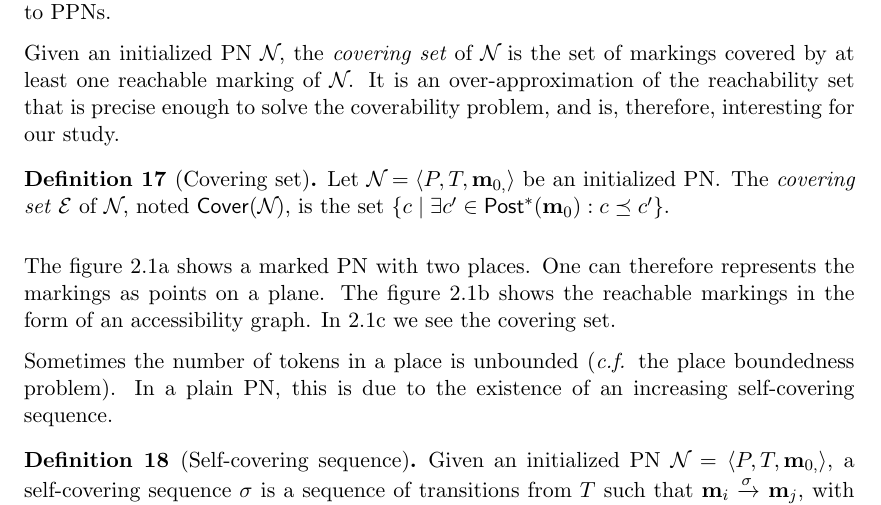
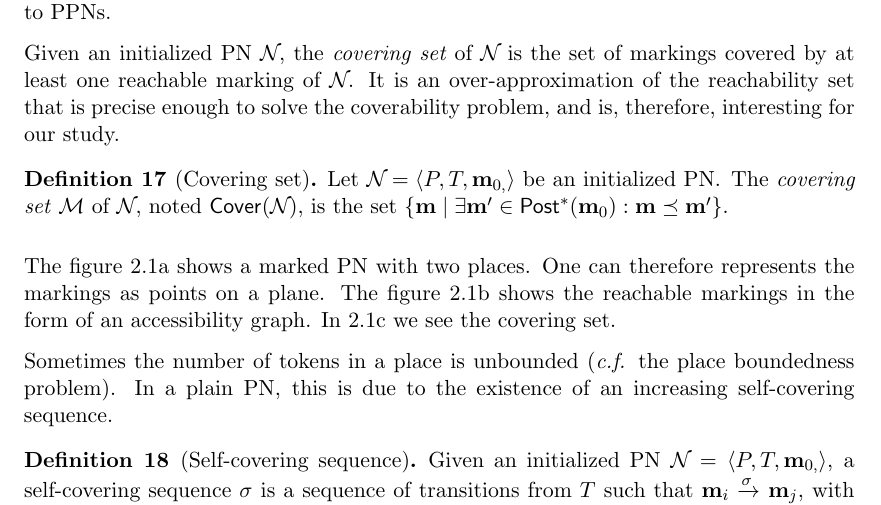
Before and after one commit to areynoua/cs_memoir, a LaTeX thesis (main.tex, which reads parts/preliminaries-pn.tex): part of page 14 of 37, cut so that both start at the same text. Compiled offline with XeLaTeX.

Commit message:
fix error in def of covering set

```diff
--- a/parts/preliminaries-pn.tex
+++ b/parts/preliminaries-pn.tex
@@ -10,7 +10,7 @@ It is an over-approximation of the reachability set that is precise enough to so
 %% Covering set formal
 \begin{defi}[Covering set]
   Let $\defPN$ be an initialized \ac{PN}.
-  The \emph{covering set} $\set$ of \namePN, noted $\cover{\namePN}$, is the set $\setComp{c}{\exists c' \in \posts{\mari} : c \preceq c' }$.
+  The \emph{covering set} $\setm$ of \namePN, noted $\cover{\namePN}$, is the set $\setComp{\mar}{\exists \mar' \in \posts{\mari} : \mar \preceq \mar' }$.
 \end{defi}
 
 
```
